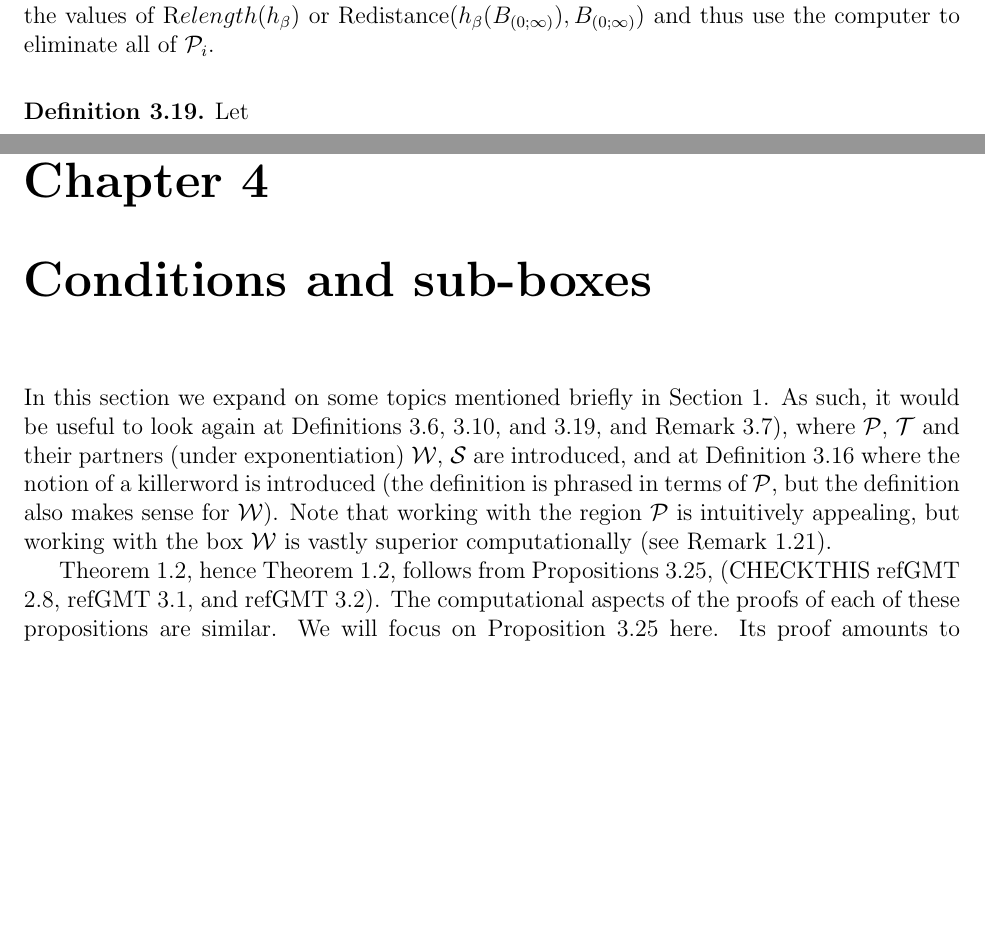
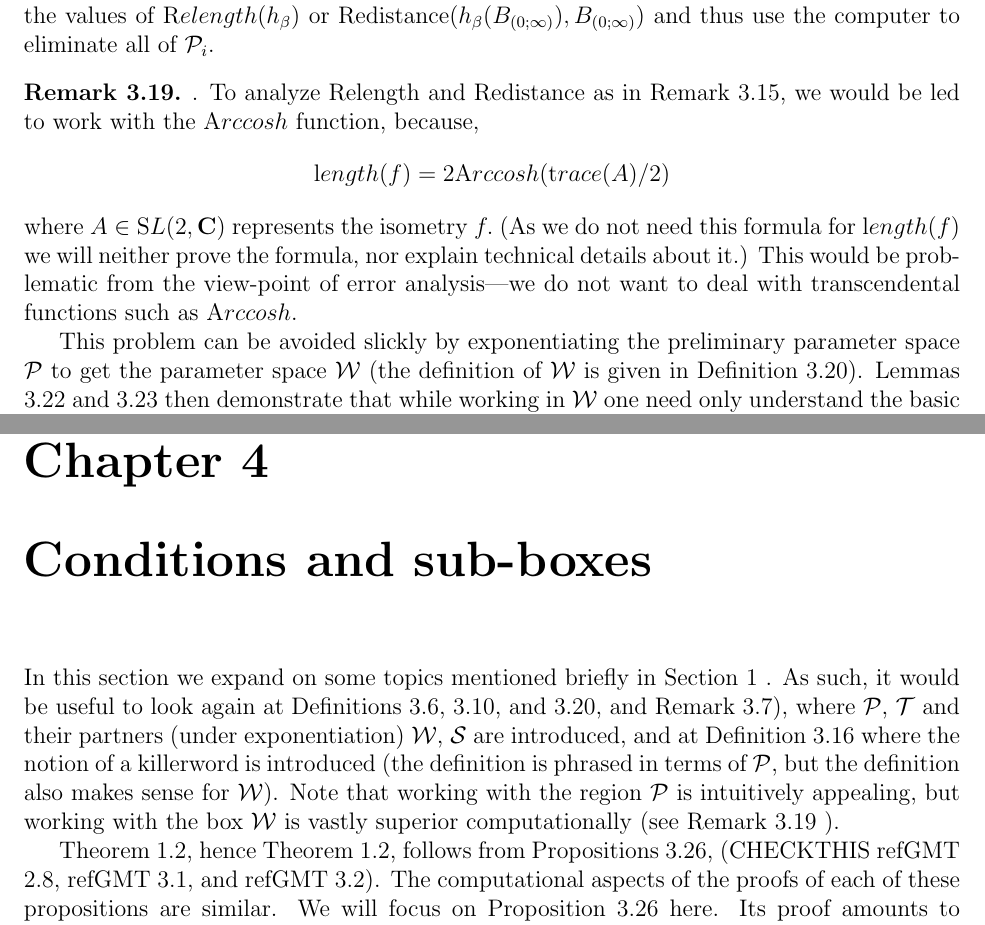
Before and after one commit to njt99/findingkillerwords, a LaTeX thesis (thesis/TeX_and_Figures_Files/njt.tex, which reads thesis/TeX_and_Figures_Files/Chapter_2.tex, thesis/TeX_and_Figures_Files/Chapter_3.tex): two parts of pages 16 and 28 of 74, joined at a grey line, cut so that both start at the same text, the shorter picture padded with empty space. Compiled offline with pdfLaTeX.

Commit message:
GMT remark 1.21

```diff
--- a/thesis/TeX_and_Figures_Files/Chapter_2.tex
+++ b/thesis/TeX_and_Figures_Files/Chapter_2.tex
@@ -404,3 +404,15 @@ $\Relength(h_\beta)$ or Redistance$(h_\beta(B_{(0;\infty)}), B_{(0;\infty)})$ an
 thus use the computer to eliminate all of~${\mathcal P}_i .$
 \end{remark}
 
+\begin{remark}\label{GMT 1.21}.
+	To analyze Relength and Redistance as in Remark \ref{GMT 1.17}, we would be led to work with the $\Arccosh$ function, because,
+$${\mathrm length}(f) = 2\Arccosh({\mathrm trace}(A)/2)$$
+where $A\in {\mathrm SL}(2,{\mathbf C})$ represents the isometry $f.$
+(As we do not need this formula for ${\mathrm length}(f)$ we will neither prove the formula, nor explain technical details about it.)  This would be problematic from the view-point of error analysis---we do not want to deal with transcendental functions such as $\Arccosh.$
+
+This problem can be  avoided slickly by exponentiating the preliminary parameter space ${\mathcal P}$ to get the parameter space ${\mathcal W}$ (the
+	definition of ${\mathcal W}$ is given in Definition \ref{GMT 1.22}).   Lemmas \ref{GMT 1.24} and \ref{GMT 1.25} then demonstrate
+that while working in ${\mathcal W}$ one need only
+understand the basic arithmetic operations $+, -, \times, /, \sqrt{}$.
+The machine implementation of these basic operations is governed by the IEEE standard IEEE-754 (see [IEEE]).
+\end{remark}
--- a/thesis/TeX_and_Figures_Files/Chapter_3.tex
+++ b/thesis/TeX_and_Figures_Files/Chapter_3.tex
@@ -1,7 +1,9 @@
 
 \chapter{Conditions and sub-boxes}
 
-In this section we expand on some topics mentioned briefly in Section 1.  As such, it would be useful to look again at
+In this section we expand on some topics mentioned briefly in
+Section 1 %TODO: chxref
+.  As such, it would be useful to look again at
 Definitions \ref{GMT 1.8}, \ref{GMT 1.12}, and \ref{GMT 1.22}, and Remark \ref{GMT 1.9}),
 where ${\mathcal P}$, ${\mathcal T}$ and their partners (under exponentiation)
 ${\mathcal W}$, ${\mathcal S}$ are introduced, and at
@@ -9,8 +11,9 @@ Definition \ref{GMT 1.18}
  where the notion of a killerword is introduced (the
 definition is phrased in terms of ${\mathcal P}$, but the definition also makes sense for ${\mathcal W}$).  Note that working with
 the region
-${\mathcal P}$ is intuitively appealing, but working with the box ${\mathcal W}$ is vastly superior computationally (see Remark
-1.21).
+${\mathcal P}$ is intuitively appealing, but working with the box ${\mathcal W}$ is vastly superior computationally (see
+Remark \ref{GMT 1.21}
+).
 
 Theorem \ref{GMT 0.2},
 hence
```
Also changed, not shown: thesis/TeX_and_Figures_Files/njt.pdf, thesis/TeX_and_Figures_Files/Chapter_2.tex (12 more changed lines).
